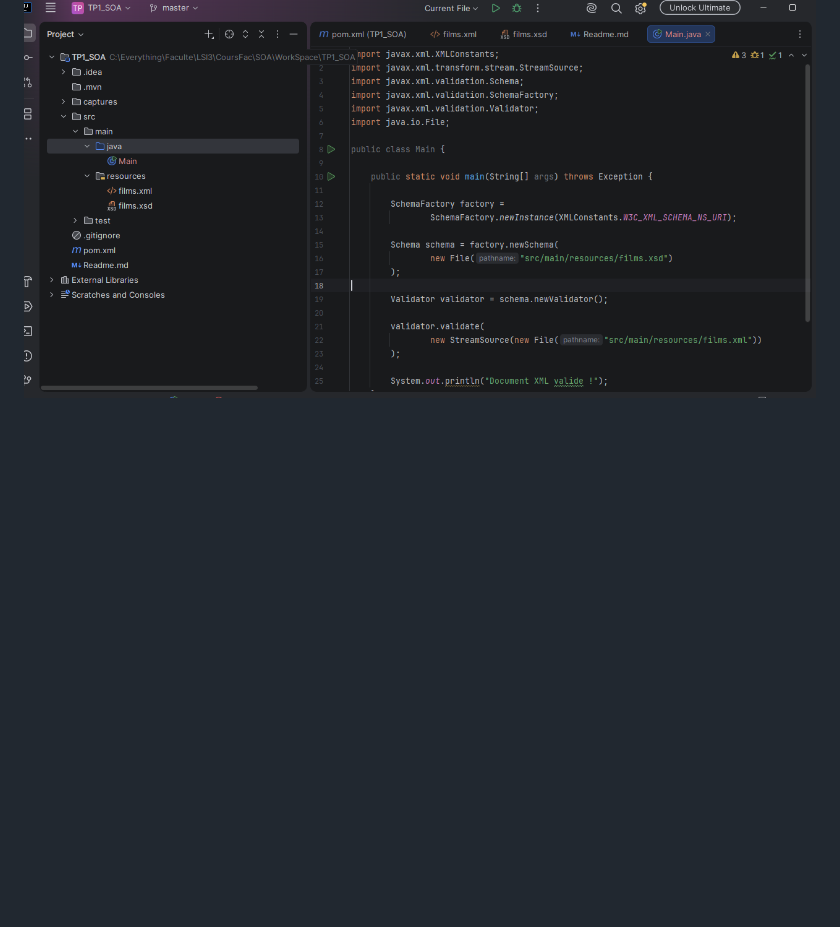
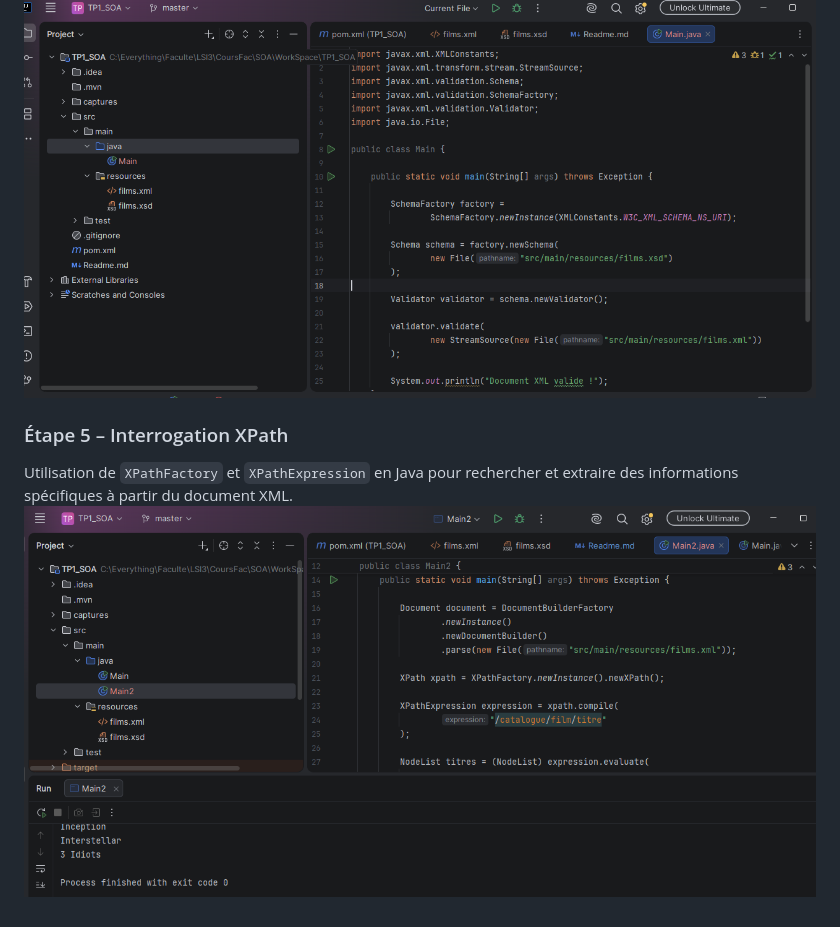
Before and after one commit to ahmadalmasmoudi/TP1_SOA, a Markdown page: Readme.md, the part around the change. Rendered like a GitHub page; pictures changed too: captures/6.png (added); blank space fills up the shorter version.

Commit message:
Étape 5 – Interrogation XPath

```diff
--- a/Readme.md
+++ b/Readme.md
@@ -18,3 +18,8 @@ Création d'un projet Maven sous IntelliJ IDEA et ajout des dépendances nécess
 
 Utilisation de `SchemaFactory` et `Validator` en Java pour vérifier la conformité du document XML par rapport au schéma XSD.
 ![](captures/4.png)
+
+### Étape 5 – Interrogation XPath
+
+Utilisation de `XPathFactory` et `XPathExpression` en Java pour rechercher et extraire des informations spécifiques à partir du document XML.
+![](captures/6.png)
```
Also changed, not shown: 1 other file.
